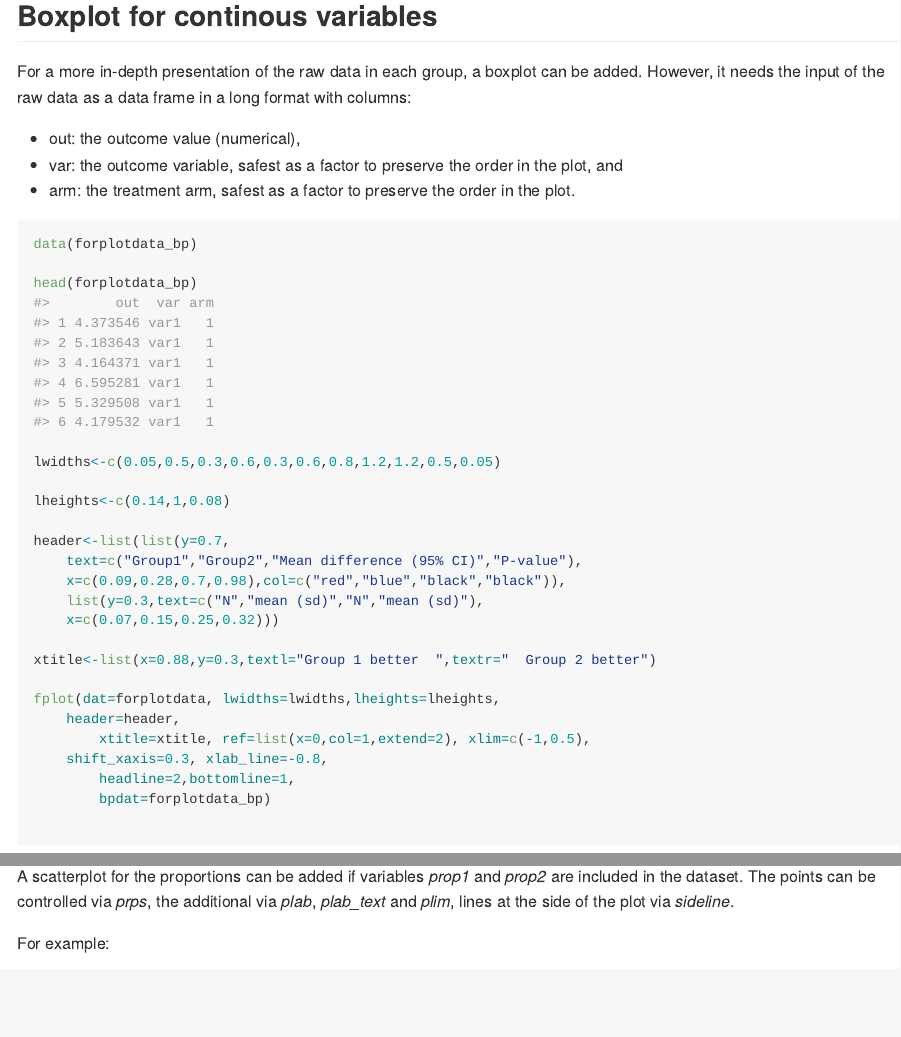
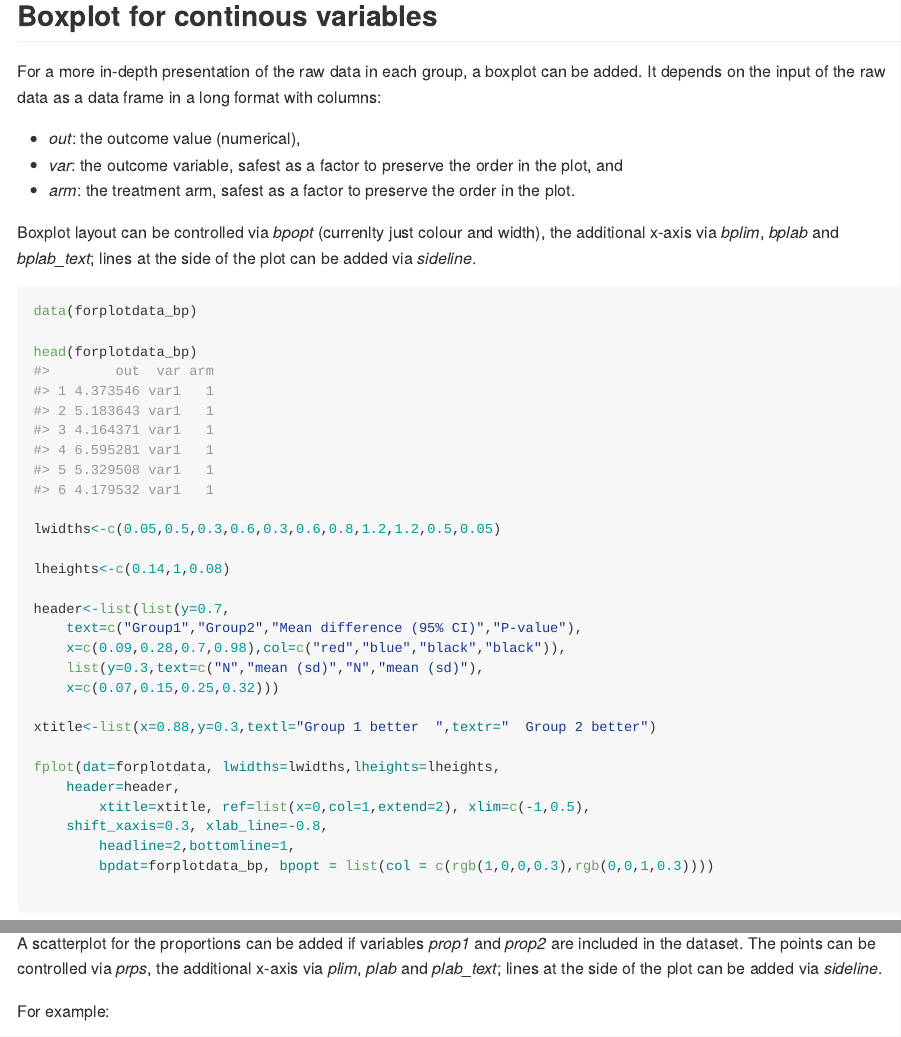
Before and after one commit to lbueti/forplot, an R Markdown document (README.Rmd): the page in a window 1100 px wide, from 3650 px down, and a second part further down, joined at a grey line. The pictures show the output file README.md that the author committed with the source, drawn offline in the style of GitHub.

Commit message:
Update readme

````diff
--- a/README.Rmd
+++ b/README.Rmd
@@ -169,12 +169,16 @@ fplot(dat=forplotdata,header=header,lwidths=lwidths,lheights=lheights,
 ## Boxplot for continous variables
 
 For a more in-depth presentation of the raw data in each group, a boxplot can be added.
-However, it needs the input of the raw data as a data frame in a long format with
+It depends on the input of the raw data as a data frame in a long format with
 columns:
 
-- out: the outcome value (numerical),
-- var: the outcome variable, safest as a factor to preserve the order in the plot, and
-- arm: the treatment arm, safest as a factor to preserve the order in the plot.
+- *out*: the outcome value (numerical),
+- *var*: the outcome variable, safest as a factor to preserve the order in the plot, and
+- *arm*: the treatment arm, safest as a factor to preserve the order in the plot.
+
+Boxplot layout can be controlled via *bpopt* (currenlty just colour and width),
+	the additional x-axis via *bplim*, *bplab* and *bplab_text*;
+	lines at the side of the plot can be added via *sideline*.
 
 ```{r, fig.height=3.5, fig.width=8}
 data(forplotdata_bp)
@@ -198,7 +202,7 @@ fplot(dat=forplotdata, lwidths=lwidths,lheights=lheights,
 		xtitle=xtitle, ref=list(x=0,col=1,extend=2), xlim=c(-1,0.5),
   	shift_xaxis=0.3, xlab_line=-0.8,
 		headline=2,bottomline=1,
-		bpdat=forplotdata_bp)
+		bpdat=forplotdata_bp, bpopt = list(col = c(rgb(1,0,0,0.3),rgb(0,0,1,0.3))))
 
 ```
 
@@ -208,7 +212,8 @@ For binary outcomes and in particular for serious adverse event reporting
 a graphical representation of the proportion in both arms has been recommended.
 
 A scatterplot for the proportions can be added if variables *prop1* and *prop2* are included in the dataset.
-The points can be controlled via *prps*, the additional via *plab*, *plab_text* and *plim*, lines at the side of the plot via *sideline*.
+The points can be controlled via *prps*, the additional x-axis via *plim*, *plab* and *plab_text*;
+	lines at the side of the plot can be added via *sideline*.
 
 For example:
 
````
Also changed, not shown: README.md, README.Rmd (6 more changed lines), 13 other files.
